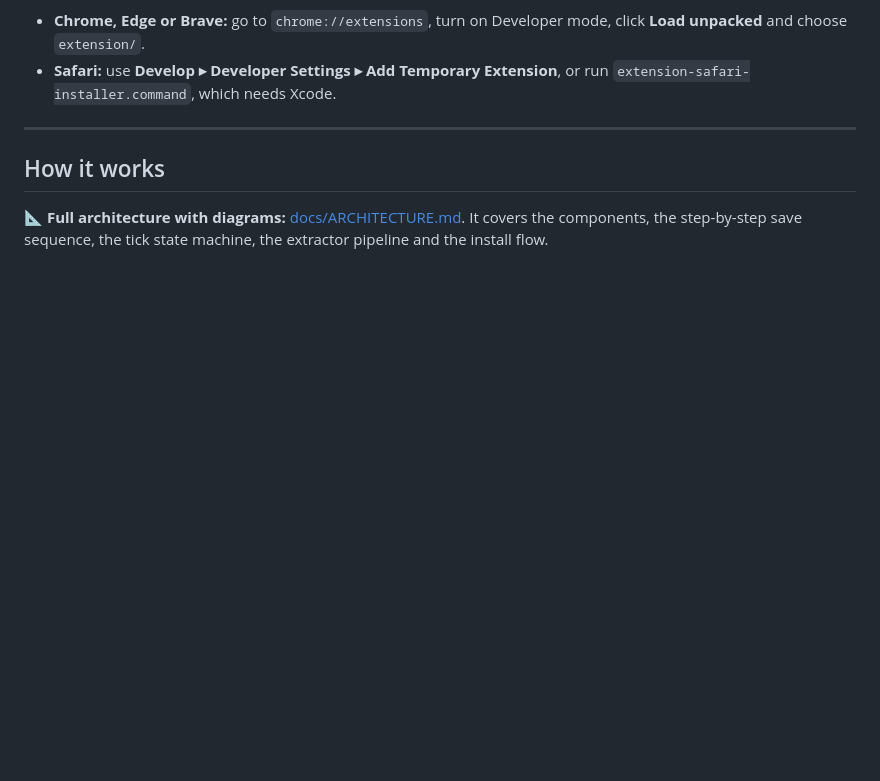
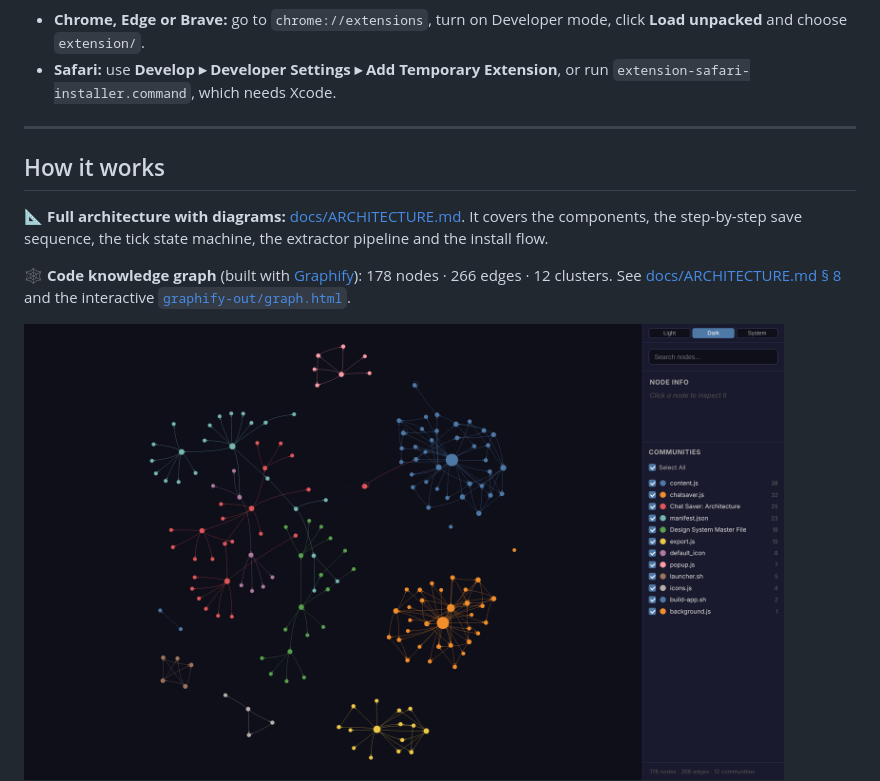
Before and after one commit to Bakulesh1Codes108/ChatSaver, a Markdown page: README.md, the part around the change. GitHub-like rendering; pictures changed too: docs/screenshots/graphify-graph.png (added); blank space fills up the shorter version.

```diff
--- a/README.md
+++ b/README.md
@@ -149,6 +149,10 @@ The first run compiles a real applet with macOS's built-in `osacompile`, install
 
 📐 **Full architecture with diagrams:** [docs/ARCHITECTURE.md](docs/ARCHITECTURE.md). It covers the components, the step-by-step save sequence, the tick state machine, the extractor pipeline and the install flow.
 
+🕸️ **Code knowledge graph** (built with [Graphify](https://github.com/Graphify-Labs/graphify)): 178 nodes · 266 edges · 12 clusters. See [docs/ARCHITECTURE.md § 8](docs/ARCHITECTURE.md#8-knowledge-graph-graphify) and the interactive [`graphify-out/graph.html`](graphify-out/graph.html).
+
+<img src="docs/screenshots/graphify-graph.png" width="760" alt="Graphify knowledge graph">
+
 - **Extractor** (`extension/content.js`, shared by the app and the extension):
   - per-site adapters for the big chat apps, plus a generic detector that finds the message list on any page
   - works out whether each message is from you or the AI, using page markup and layout
```
Also changed, not shown: docs/ARCHITECTURE.md (+29 -0 lines), graphify-out/GRAPH_REPORT.md (added, +111 -0 lines), 8 other files.
